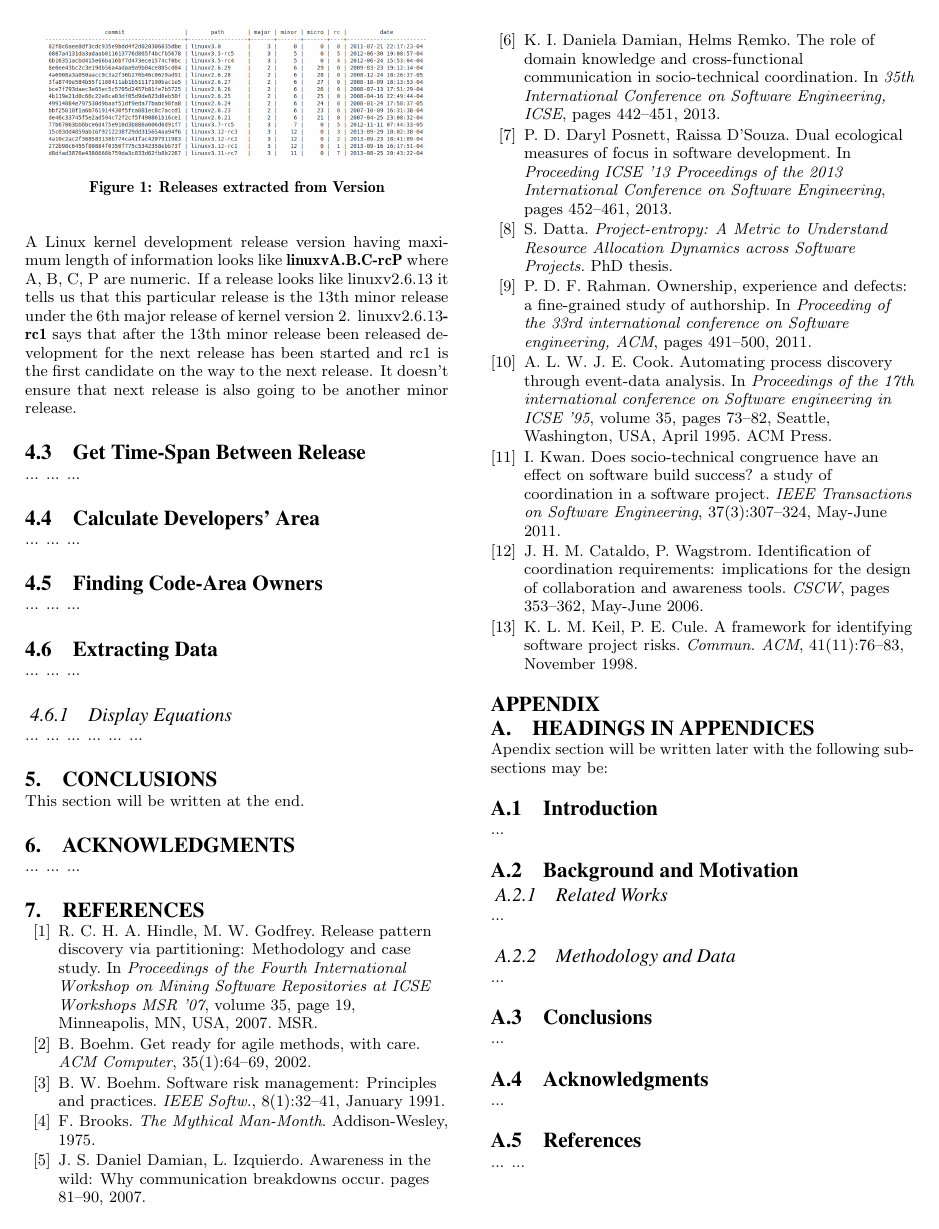
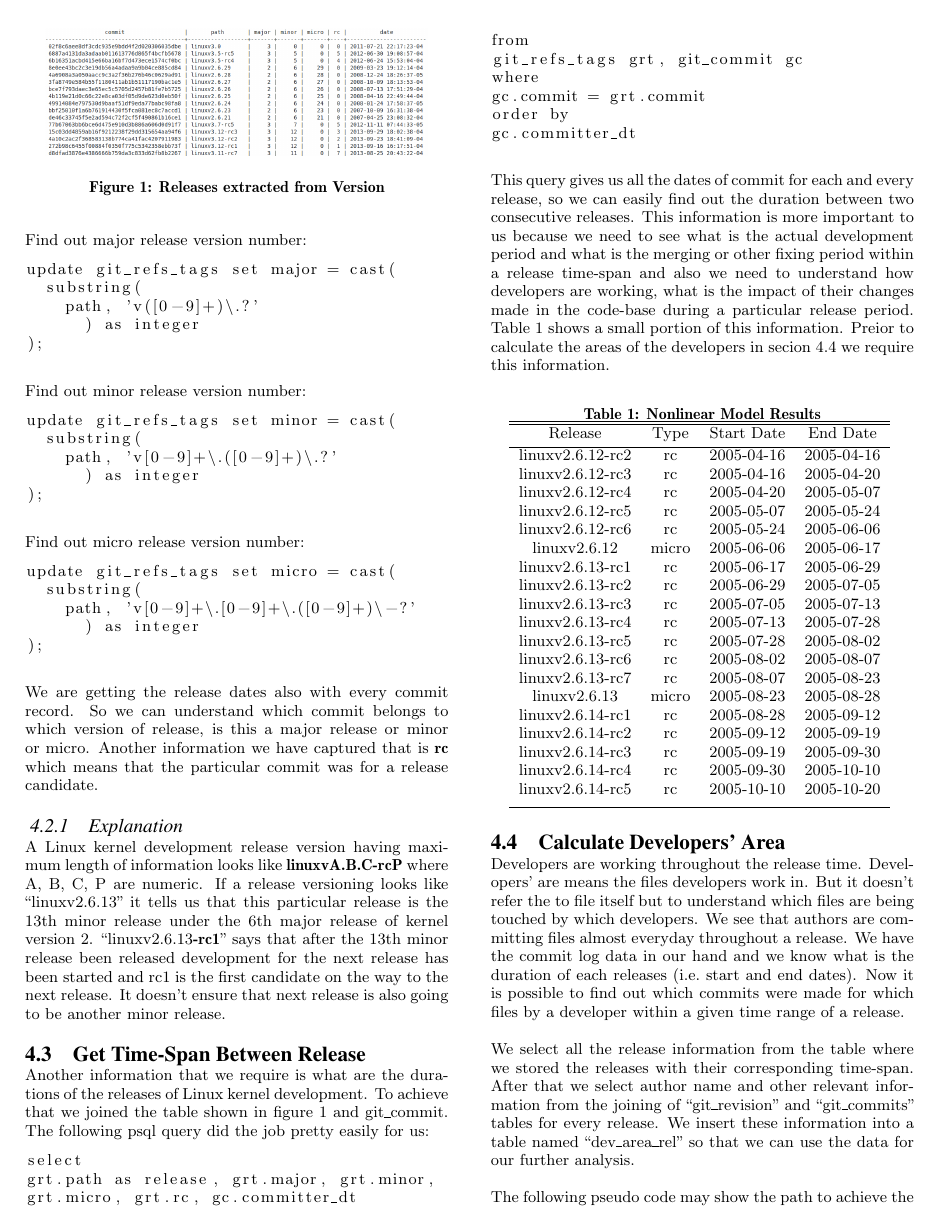
Before and after one commit to tajmilur-rahman/SOEN691D, a LaTeX paper (paper1/paper1.tex): page 3 of 3 before the commit and page 3 of 4 after it. Compiled offline with pdfLaTeX.

Commit message:
updating paper and some script files

```diff
--- a/paper1/paper1.tex
+++ b/paper1/paper1.tex
@@ -1,5 +1,8 @@
 \documentclass{acm_proc_article-sp}
-
+\usepackage{algorithmic}
+\usepackage{algorithm}
+\usepackage{listings}
+\usepackage{booktabs}
 \begin{document}
 
 \title{Re-Allocation of Resources during Releases \titlenote{Copyright information will go here.}}
@@ -67,9 +79,85 @@ We are getting the release dates also with every commit record. So we can unders
+Find out major release version number:
+\begin{lstlisting}
+update git_refs_tags set major = cast(
+  substring(
+    path, 'v([0-9]+)\.?'
+      ) as integer
+);
+\end{lstlisting}
+Find out minor release version number:
+\begin{lstlisting}
+update git_refs_tags set minor = cast(
+  substring(
+    path, 'v[0-9]+\.([0-9]+)\.?'
+      ) as integer
+);
+\end{lstlisting}
+Find out micro release version number:
+\begin{lstlisting}
+update git_refs_tags set micro = cast(
+  substring(
+    path, 'v[0-9]+\.[0-9]+\.([0-9]+)\-?'
+      ) as integer
+);
+\end{lstlisting}
+
+We are getting the release dates also with every commit record. So we can understand which commit belongs to which version of release, is this a major release or minor or micro. Another information we have captured that is \textbf{rc} which means that the particular commit was for a release candidate.
 
 \subsubsection{Explanation}
-A Linux kernel development release version having maximum length of information looks like \textbf{linuxvA.B.C-rcP} where A, B, C, P are numeric. If a release looks like linuxv2.6.13 it tells us that this particular release is the 13th minor release  under  the 6th major release of kernel version 2. linuxv2.6.13\textbf{-rc1} says that after the 13th minor release been released development for the next release has been started and rc1 is the first candidate on the way to the next release. It doesn't ensure that next release is also going to be another minor release.
+A Linux kernel development release version having maximum length of information looks like \textbf{linuxvA.B.C-rcP} where A, B, C, P are numeric. If a release versioning looks like ``linuxv2.6.13'' it tells us that this particular release is the 13th minor release  under  the 6th major release of kernel version 2. ``linuxv2.6.13\textbf{-rc1}'' says that after the 13th minor release been released development for the next release has been started and rc1 is the first candidate on the way to the next release. It doesn't ensure that next release is also going to be another minor release.
 
 \subsection{Get Time-Span Between Release}
-... ... ...
+Another information that we require is what are the durations of the releases of Linux kernel development. To achieve that we joined the table shown in figure 1 and git\_commit. The following psql query did the job pretty easily for us:
+\begin{lstlisting}
+select
+grt.path as release, grt.major, grt.minor,
+grt.micro, grt.rc, gc.committer_dt
+from
+git_refs_tags grt, git_commit gc
+where
+gc.commit = grt.commit
+order by
+gc.committer_dt
+\end{lstlisting}
+This query gives us all the dates of commit for each and every release, so we can easily find out the duration between two consecutive releases. This information is more important to us because we need to see what is the actual development period and what is the merging or other fixing period within a release time-span and also we need to understand how developers are working, what is the impact of their changes made in the code-base during a particular release period. Table 1 shows a small portion of this information. Preior to calculate the areas of the developers in secion 4.4 we require this information.
+
+\begin{table}[ht]
+\caption{Nonlinear Model Results}	 % title of Table
+\centering 						% used for centering table
+\begin{tabular}{c c c c}				% centered columns (4 columns)
+\hline\hline						%inserts double horizontal lines
+% table heading
+Release & Type & Start Date & End Date \\ [0.5ex]
+\hline 							% single horizontal line
+% inserting body of the table
+linuxv2.6.12-rc2 & rc       & 2005-04-16 & 2005-04-16 \\
+linuxv2.6.12-rc3 & rc       & 2005-04-16 & 2005-04-20 \\
+linuxv2.6.12-rc4 & rc       & 2005-04-20 & 2005-05-07 \\
+linuxv2.6.12-rc5 & rc       & 2005-05-07 & 2005-05-24 \\
+linuxv2.6.12-rc6 & rc       & 2005-05-24 & 2005-06-06 \\
+linuxv2.6.12        & micro & 2005-06-06 & 2005-06-17 \\
+linuxv2.6.13-rc1 & rc       & 2005-06-17 & 2005-06-29 \\
+linuxv2.6.13-rc2 & rc       & 2005-06-29 & 2005-07-05 \\
+linuxv2.6.13-rc3 & rc       & 2005-07-05 & 2005-07-13 \\
+linuxv2.6.13-rc4 & rc       & 2005-07-13 & 2005-07-28 \\
+linuxv2.6.13-rc5 & rc       & 2005-07-28 & 2005-08-02 \\
+linuxv2.6.13-rc6 & rc       & 2005-08-02 & 2005-08-07 \\
+linuxv2.6.13-rc7 & rc       & 2005-08-07 & 2005-08-23 \\
+linuxv2.6.13        & micro & 2005-08-23 & 2005-08-28 \\
+linuxv2.6.14-rc1 & rc       & 2005-08-28 & 2005-09-12 \\
+linuxv2.6.14-rc2 & rc       & 2005-09-12 & 2005-09-19 \\
+linuxv2.6.14-rc3 & rc       & 2005-09-19 & 2005-09-30 \\
+linuxv2.6.14-rc4 & rc       & 2005-09-30 & 2005-10-10 \\
+linuxv2.6.14-rc5 & rc       & 2005-10-10 & 2005-10-20 \\
+[1ex]							% adds vertical space
+\hline 							% inserts single line
+\end{tabular}
+\label{table:nonlin} 				% is used to refer this table in the text
+\end{table}
 
 \subsection{Calculate Developers' Area}
-... ... ...
+Developers are working throughout the release time. Developers' are means the files developers work in. But it doesn't refer the to file itself but to understand which files are being touched by which developers. We see that authors are committing files almost everyday throughout a release. We have the commit log data in our hand and we know what is the duration of each releases (i.e.\ start and end dates). Now it is possible to find out which commits were made for which files by a developer within a given time range of a release.
+
+We select all the release information from the table where we stored the releases with their corresponding time-span. After that we select author name and other relevant information from the joining of ``git\_revision'' and ``git\_commits'' tables for every release. We insert these information into a table named ``dev\_area\_rel'' so that we can use the data for our further analysis.
+
+The following pseudo code may show the path to achieve the desired result in this section:
@@ -76,11 +183,10 @@ A Linux kernel development release version having maximum length of information
+\end{algorithm}
 
 \subsection{Finding Code-Area Owners}
 ... ... ...
 
-\subsection{Extracting Data}
-... ... ...
-\subsubsection{Display Equations}
-... ... ... ... ... ...
+\subsection{Jaccard Distance}
+Once we found different releases and the release periods as well we calculate the developers' are to see what changes developers are doing in releases. We also want to know what is the difference being created by making changes between two consecuitive releases. If I explain it more then I can say, developers are working in many different files in a release and may work in a same file again for the next release or releases.
 
 \section{Conclusions}
 This section will be written at the end.
```
Also changed, not shown: paper1/paper1.bbl (deleted), paper1/paper1.pdf, paper1/paper1.tex (34 more changed lines), 6 other files.
